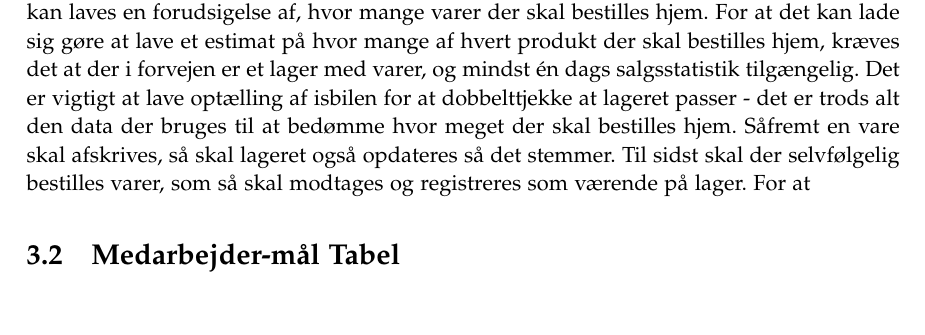
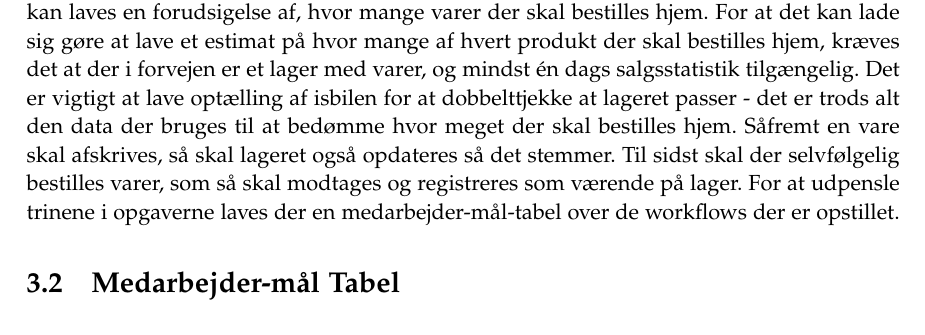
Before and after one commit to luccaflower/UCN-SemesterProject-Spring2020, a LaTeX thesis (master.tex, which reads sections/forundersøgelse/forundersøgelse.tex): part of page 23 of 45, cut so that both start at the same text. Compiled offline with pdfLaTeX.

Commit message:
workflow tekst

```diff
--- a/sections/forundersøgelse/forundersøgelse.tex
+++ b/sections/forundersøgelse/forundersøgelse.tex
@@ -10,7 +10,7 @@ Der er lavet workflow diagrammer for de opgaver der bliver udført hos Hjem-IS n
     \caption{Workflow diagram}
     \label{fig:workflows}
 \end{figure}
-De workflows der skal bruges til at kunne lave automatisk lagerstyring er Bestil Vare, Modtag Vare, Optælling af isbilen og Afskriv vare. Alle disse trin er nødvendige for at der kan laves en forudsigelse af, hvor mange varer der skal bestilles hjem. For at det kan lade sig gøre at lave et estimat på hvor mange af hvert produkt der skal bestilles hjem, kræves det at der i forvejen er et lager med varer, og mindst én dags salgsstatistik tilgængelig. Det er vigtigt at lave optælling af isbilen for at dobbelttjekke at lageret passer - det er trods alt den data der bruges til at bedømme hvor meget der skal bestilles hjem. Såfremt en vare skal afskrives, så skal lageret også opdateres så det stemmer. Til sidst skal der selvfølgelig bestilles varer, som så skal modtages og registreres som værende på lager. For at
+De workflows der skal bruges til at kunne lave automatisk lagerstyring er Bestil Vare, Modtag Vare, Optælling af isbilen og Afskriv vare. Alle disse trin er nødvendige for at der kan laves en forudsigelse af, hvor mange varer der skal bestilles hjem. For at det kan lade sig gøre at lave et estimat på hvor mange af hvert produkt der skal bestilles hjem, kræves det at der i forvejen er et lager med varer, og mindst én dags salgsstatistik tilgængelig. Det er vigtigt at lave optælling af isbilen for at dobbelttjekke at lageret passer - det er trods alt den data der bruges til at bedømme hvor meget der skal bestilles hjem. Såfremt en vare skal afskrives, så skal lageret også opdateres så det stemmer. Til sidst skal der selvfølgelig bestilles varer, som så skal modtages og registreres som værende på lager. For at udpensle trinene i opgaverne laves der en medarbejder-mål-tabel over de workflows der er opstillet.
 
 \section{Medarbejder-mål Tabel}
 \begin{center}
```
